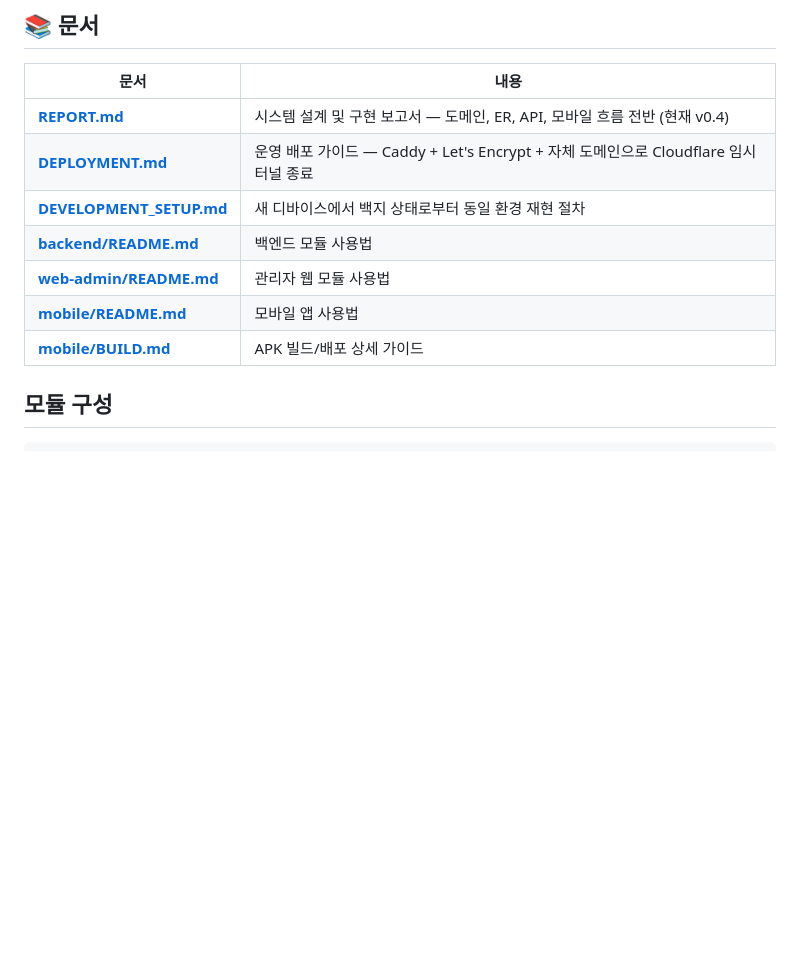
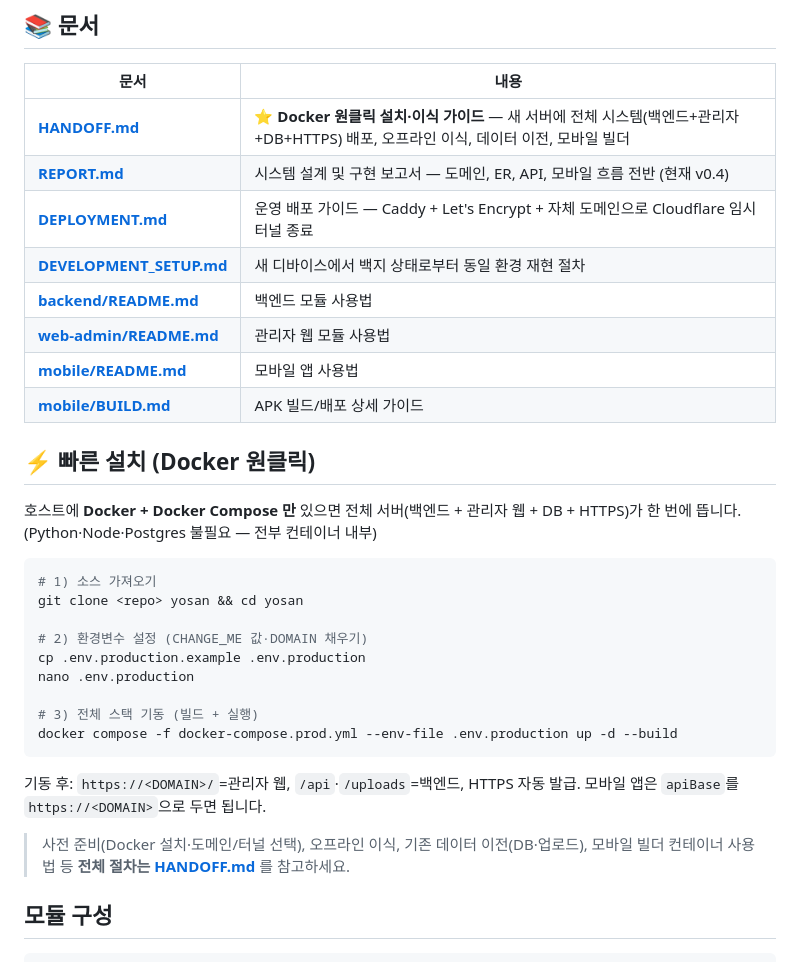
Before and after one commit to iKnowLab-Projects/yosan_manage, a Markdown page: README.md, the part around the change. Rendered like a GitHub page; blank space fills up the shorter version.

Commit message:
docs(readme): Docker 원클릭 설치 섹션 + HANDOFF.md 링크 추가

````diff
--- a/README.md
+++ b/README.md
@@ -6,6 +6,7 @@
 
 | 문서 | 내용 |
 |---|---|
+| **[HANDOFF.md](HANDOFF.md)** | **⭐ Docker 원클릭 설치·이식 가이드** — 새 서버에 전체 시스템(백엔드+관리자+DB+HTTPS) 배포, 오프라인 이식, 데이터 이전, 모바일 빌더 |
 | **[REPORT.md](REPORT.md)** | 시스템 설계 및 구현 보고서 — 도메인, ER, API, 모바일 흐름 전반 (현재 v0.4) |
 | **[DEPLOYMENT.md](DEPLOYMENT.md)** | 운영 배포 가이드 — Caddy + Let's Encrypt + 자체 도메인으로 Cloudflare 임시 터널 종료 |
 | **[DEVELOPMENT_SETUP.md](DEVELOPMENT_SETUP.md)** | 새 디바이스에서 백지 상태로부터 동일 환경 재현 절차 |
@@ -13,6 +14,27 @@
 | **[web-admin/README.md](web-admin/README.md)** | 관리자 웹 모듈 사용법 |
 | **[mobile/README.md](mobile/README.md)** | 모바일 앱 사용법 |
 | **[mobile/BUILD.md](mobile/BUILD.md)** | APK 빌드/배포 상세 가이드 |
+
+## ⚡ 빠른 설치 (Docker 원클릭)
+
+호스트에 **Docker + Docker Compose 만** 있으면 전체 서버(백엔드 + 관리자 웹 + DB + HTTPS)가 한 번에 뜹니다. (Python·Node·Postgres 불필요 — 전부 컨테이너 내부)
+
+```bash
+# 1) 소스 가져오기
+git clone <repo> yosan && cd yosan
+
+# 2) 환경변수 설정 (CHANGE_ME 값·DOMAIN 채우기)
+cp .env.production.example .env.production
+nano .env.production
+
+# 3) 전체 스택 기동 (빌드 + 실행)
+docker compose -f docker-compose.prod.yml --env-file .env.production up -d --build
+```
+
+기동 후: `https://<DOMAIN>/`=관리자 웹, `/api`·`/uploads`=백엔드, HTTPS 자동 발급.
+모바일 앱은 `apiBase`를 `https://<DOMAIN>`으로 두면 됩니다.
+
+> 사전 준비(Docker 설치·도메인/터널 선택), 오프라인 이식, 기존 데이터 이전(DB·업로드), 모바일 빌더 컨테이너 사용법 등 **전체 절차는 [HANDOFF.md](HANDOFF.md)** 를 참고하세요.
 
 ## 모듈 구성
 
````
